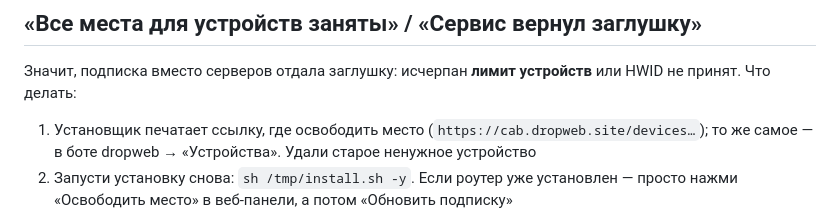
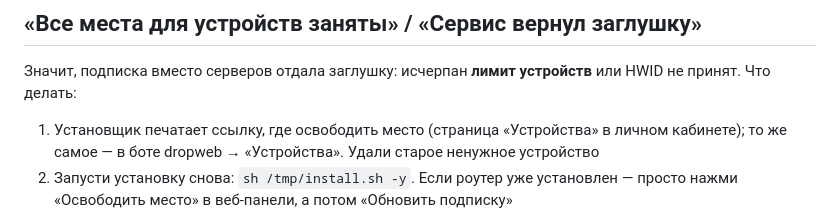
Before and after one commit to enkinvsh/dropweb-xkeen, a Markdown page: README.md, the part around the change. GitHub-like rendering.

Commit message:
docs: device-limit hint points at the Devices page, not a retired host

```diff
--- a/README.md
+++ b/README.md
@@ -216,7 +216,7 @@ telnet 192.168.1.1
 
 Значит, подписка вместо серверов отдала заглушку: исчерпан **лимит устройств** или HWID не принят. Что делать:
 
-1. Установщик печатает ссылку, где освободить место (`https://cab.dropweb.site/devices…`); то же самое — в боте dropweb → «Устройства». Удали старое ненужное устройство
+1. Установщик печатает ссылку, где освободить место (страница «Устройства» в личном кабинете); то же самое — в боте dropweb → «Устройства». Удали старое ненужное устройство
 2. Запусти установку снова: `sh /tmp/install.sh -y`. Если роутер уже установлен — просто нажми «Освободить место» в веб-панели, а потом «Обновить подписку»
 
 HWID роутера печатается в сообщении об ошибке и хранится в `/opt/etc/dropweb-xkeen/settings.env`. Не меняй его без нужды — новый HWID займёт ещё одно место в лимите.
```
Also changed, not shown: README_EN.md (+1 -1 lines).
